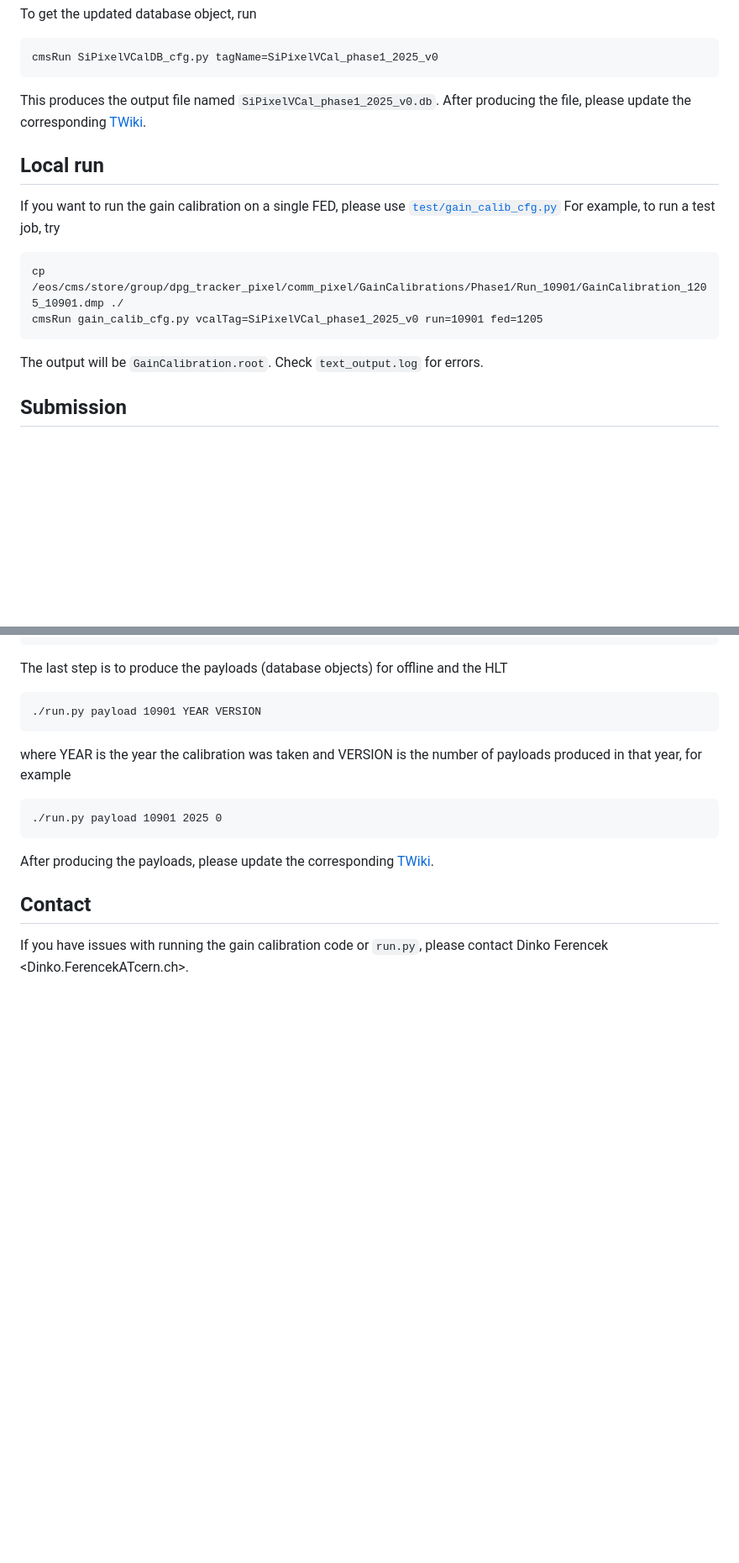
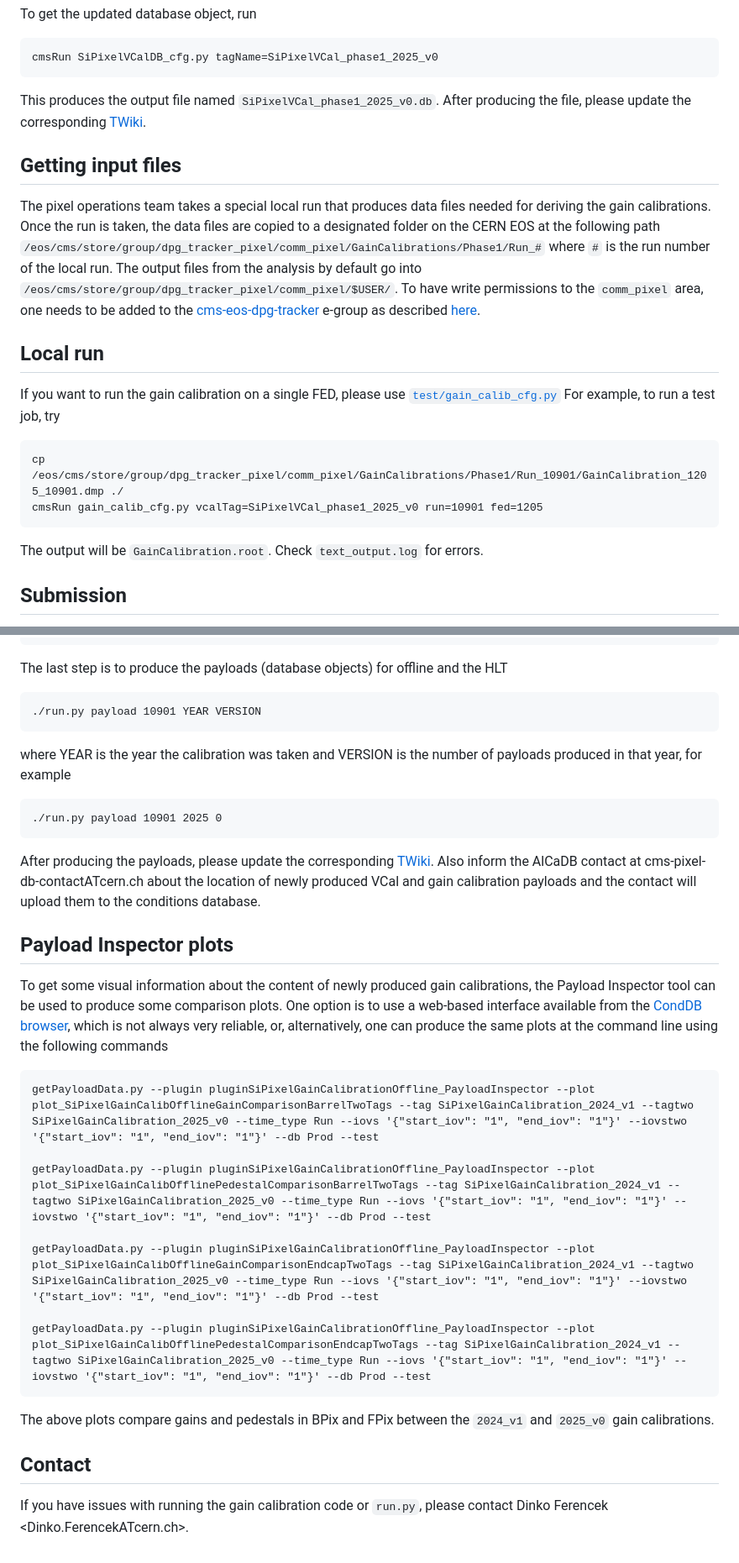
Before and after one commit to CMSTrackerDPG/SiPixelTools-GainCalibration, a Markdown page: README.md, 2 parts joined by grey strips. Shown at 84% size. Drawn GitHub-style; blank space fills up the shorter version.

````diff
--- a/README.md
+++ b/README.md
@@ -59,6 +59,11 @@ cmsRun SiPixelVCalDB_cfg.py tagName=SiPixelVCal_phase1_2025_v0
 This produces the output file named `SiPixelVCal_phase1_2025_v0.db`. After producing the file, please update the corresponding [TWiki](https://twiki.cern.ch/twiki/bin/viewauth/CMS/SiPixelVCalHistory).
 
 
+## Getting input files
+
+The pixel operations team takes a special local run that produces data files needed for deriving the gain calibrations. Once the run is taken, the data files are copied to a designated folder on the CERN EOS at the following path `/eos/cms/store/group/dpg_tracker_pixel/comm_pixel/GainCalibrations/Phase1/Run_#` where `#` is the run number of the local run. The output files from the analysis by default go into `/eos/cms/store/group/dpg_tracker_pixel/comm_pixel/$USER/`. To have write permissions to the `comm_pixel` area, one needs to be added to the [cms-eos-dpg-tracker](https://e-groups.cern.ch/e-groups/Egroup.do?egroupName=cms-eos-dpg-tracker) e-group as described [here](https://twiki.cern.ch/twiki/bin/view/CMS/T2CHCERNEosTeams).
+
+
 ## Local run
 If you want to run the gain calibration on a single FED, please use [`test/gain_calib_cfg.py`](test/gain_calib_cfg.py)
 For example, to run a test job, try
@@ -67,6 +72,7 @@ cp /eos/cms/store/group/dpg_tracker_pixel/comm_pixel/GainCalibrations/Phase1/Run
 cmsRun gain_calib_cfg.py vcalTag=SiPixelVCal_phase1_2025_v0 run=10901 fed=1205
 ```
 The output will be `GainCalibration.root`. Check `text_output.log` for errors.
+
 
 ## Submission
 To launch the gain calibration process, you need to use [`test/run.py`](test/run.py) script,
@@ -130,7 +136,25 @@ where YEAR is the year the calibration was taken and VERSION is the number of pa
 ```
 ./run.py payload 10901 2025 0
 ```
-After producing the payloads, please update the corresponding [TWiki](https://twiki.cern.ch/twiki/bin/viewauth/CMS/SiPixelGainHistory).
+After producing the payloads, please update the corresponding [TWiki](https://twiki.cern.ch/twiki/bin/viewauth/CMS/SiPixelGainHistory). Also inform the AlCaDB
+contact at cms-pixel-db-contactATcern.ch about the location of newly produced VCal and gain calibration payloads and the contact will upload them to
+the conditions database.
+
+
+## Payload Inspector plots
+
+To get some visual information about the content of newly produced gain calibrations, the Payload Inspector tool can be used to produce some comparison plots. One option is to use a web-based interface available from the [CondDB browser](https://cms-conddb.cern.ch/cmsDbBrowser), which is not always very reliable, or, alternatively, one can produce the same plots at the command line using the following commands
+```
+getPayloadData.py --plugin pluginSiPixelGainCalibrationOffline_PayloadInspector --plot plot_SiPixelGainCalibOfflineGainComparisonBarrelTwoTags --tag SiPixelGainCalibration_2024_v1 --tagtwo SiPixelGainCalibration_2025_v0 --time_type Run --iovs '{"start_iov": "1", "end_iov": "1"}' --iovstwo '{"start_iov": "1", "end_iov": "1"}' --db Prod --test
+
+getPayloadData.py --plugin pluginSiPixelGainCalibrationOffline_PayloadInspector --plot plot_SiPixelGainCalibOfflinePedestalComparisonBarrelTwoTags --tag SiPixelGainCalibration_2024_v1 --tagtwo SiPixelGainCalibration_2025_v0 --time_type Run --iovs '{"start_iov": "1", "end_iov": "1"}' --iovstwo '{"start_iov": "1", "end_iov": "1"}' --db Prod --test
+
+getPayloadData.py --plugin pluginSiPixelGainCalibrationOffline_PayloadInspector --plot plot_SiPixelGainCalibOfflineGainComparisonEndcapTwoTags --tag SiPixelGainCalibration_2024_v1 --tagtwo SiPixelGainCalibration_2025_v0 --time_type Run --iovs '{"start_iov": "1", "end_iov": "1"}' --iovstwo '{"start_iov": "1", "end_iov": "1"}' --db Prod --test
+
+getPayloadData.py --plugin pluginSiPixelGainCalibrationOffline_PayloadInspector --plot plot_SiPixelGainCalibOfflinePedestalComparisonEndcapTwoTags --tag SiPixelGainCalibration_2024_v1 --tagtwo SiPixelGainCalibration_2025_v0 --time_type Run --iovs '{"start_iov": "1", "end_iov": "1"}' --iovstwo '{"start_iov": "1", "end_iov": "1"}' --db Prod --test
+```
+The above plots compare gains and pedestals in BPix and FPix between the `2024_v1` and `2025_v0` gain calibrations.
+
 
 ## Contact
 If you have issues with running the gain calibration code or `run.py`, please contact
````
